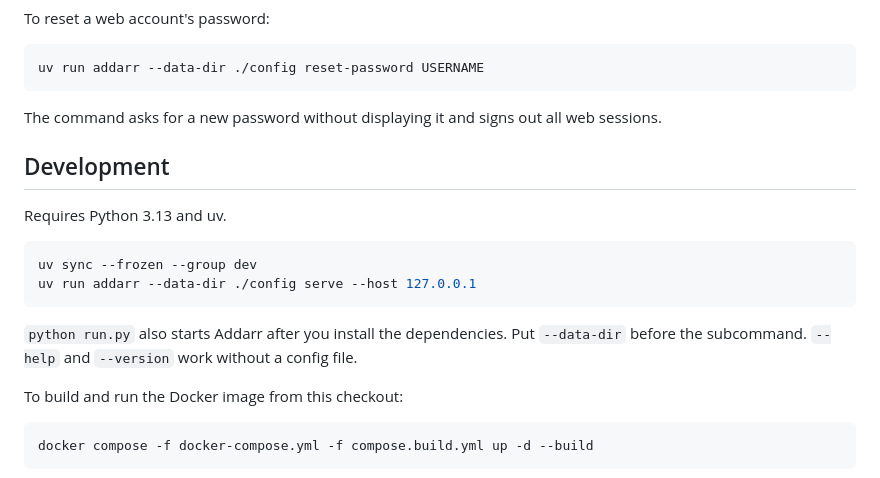
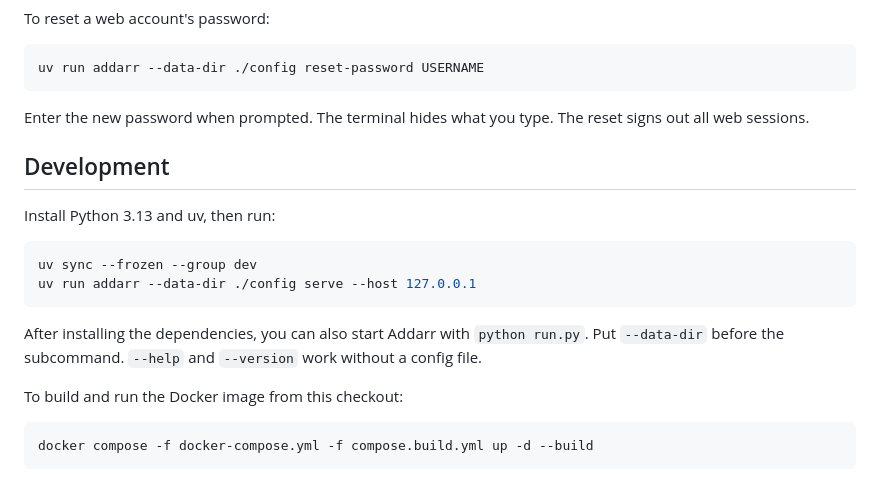
Before and after one commit to Cyneric/Addarr, a Markdown page: README.md, the part around one of its changes. Drawn GitHub-style.

````diff
--- a/README.md
+++ b/README.md
@@ -63,18 +63,18 @@ To reset a web account's password:
 uv run addarr --data-dir ./config reset-password USERNAME
 ```
 
-The command asks for a new password without displaying it and signs out all web sessions.
+Enter the new password when prompted. The terminal hides what you type. The reset signs out all web sessions.
 
 ## Development
 
-Requires Python 3.13 and uv.
+Install Python 3.13 and uv, then run:
 
 ```sh
 uv sync --frozen --group dev
 uv run addarr --data-dir ./config serve --host 127.0.0.1
 ```
 
-`python run.py` also starts Addarr after you install the dependencies. Put `--data-dir` before the subcommand. `--help` and `--version` work without a config file.
+After installing the dependencies, you can also start Addarr with `python run.py`. Put `--data-dir` before the subcommand. `--help` and `--version` work without a config file.
 
 To build and run the Docker image from this checkout:
 
````
Also changed, not shown: other parts of README.md (+11 -11 lines), docs/images/dashboard.png.
